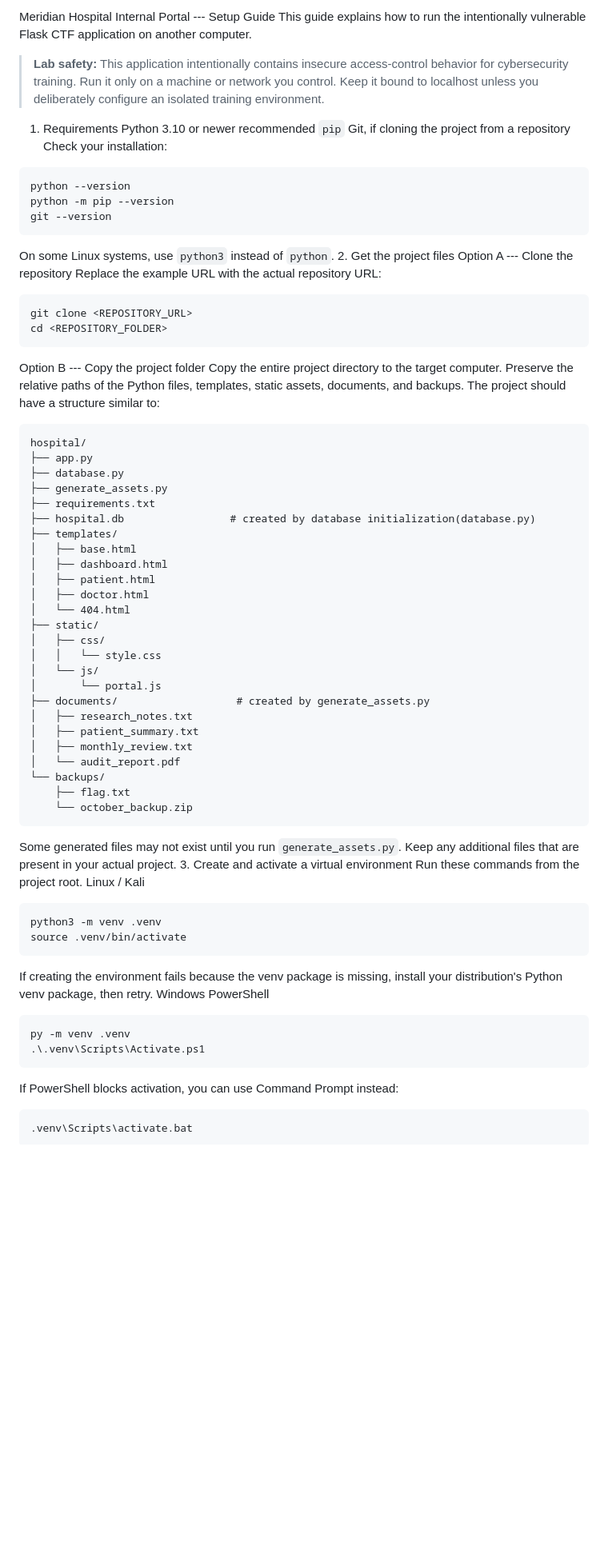
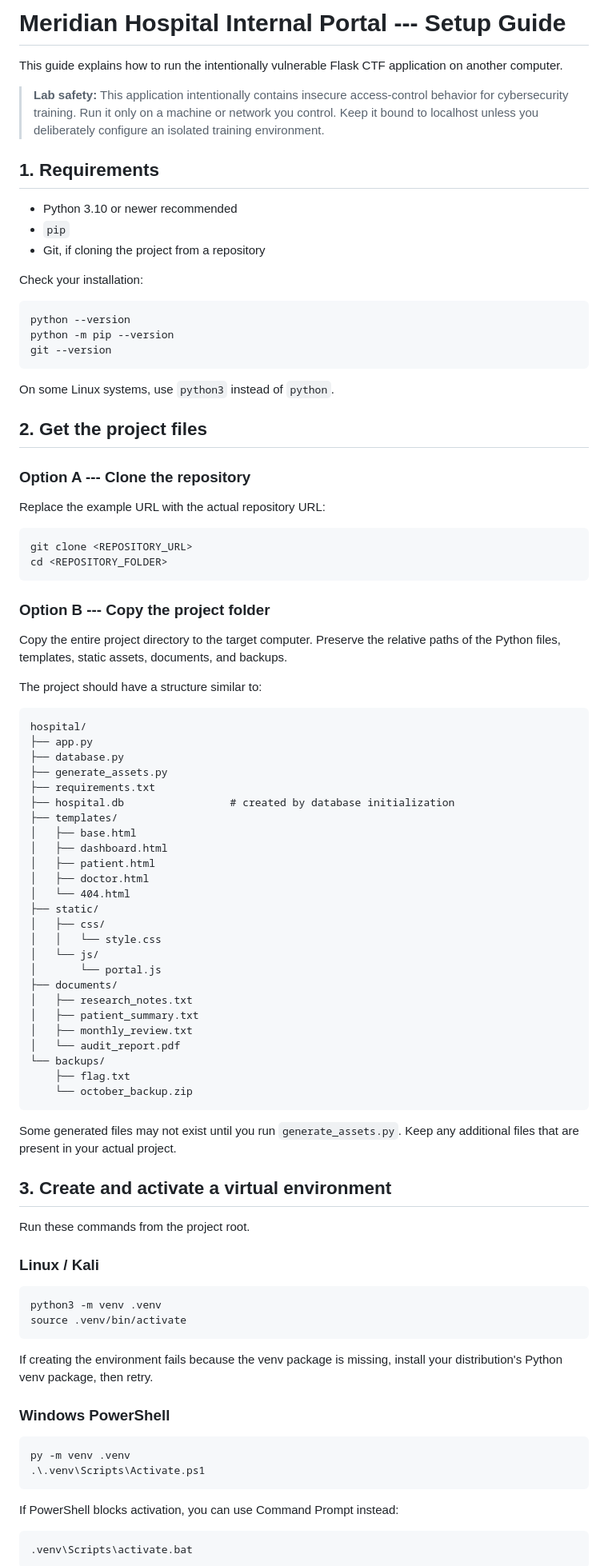
Before and after one commit to kuladeep9363/chained-idor, a Markdown page: README.md, the part around one of its changes. Shown at 80% size. Drawn GitHub-style; blank space fills up the shorter version.

````diff
--- a/README.md
+++ b/README.md
@@ -1,40 +1,55 @@
-Meridian Hospital Internal Portal --- Setup Guide
+# Meridian Hospital Internal Portal --- Setup Guide
+
 This guide explains how to run the intentionally vulnerable Flask CTF
 application on another computer.
+
 > **Lab safety:** This application intentionally contains insecure
 > access-control behavior for cybersecurity training. Run it only on a
 > machine or network you control. Keep it bound to localhost unless you
 > deliberately configure an isolated training environment.
-1. Requirements
-Python 3.10 or newer recommended
-`pip`
-Git, if cloning the project from a repository
+
+## 1. Requirements
+
+-   Python 3.10 or newer recommended
+-   `pip`
+-   Git, if cloning the project from a repository
+
 Check your installation:
+
 ``` bash
 python --version
 python -m pip --version
 git --version
 ```
+
 On some Linux systems, use `python3` instead of `python`.
-2. Get the project files
-Option A --- Clone the repository
+
+## 2. Get the project files
+
+### Option A --- Clone the repository
+
 Replace the example URL with the actual repository URL:
+
 ``` bash
 git clone <REPOSITORY_URL>
 cd <REPOSITORY_FOLDER>
 ```
-Option B --- Copy the project folder
+
+### Option B --- Copy the project folder
+
 Copy the entire project directory to the target computer. Preserve the
 relative paths of the Python files, templates, static assets, documents,
 and backups.
+
 The project should have a structure similar to:
+
 ``` text
 hospital/
 ├── app.py
 ├── database.py
 ├── generate_assets.py
 ├── requirements.txt
-├── hospital.db                 # created by database initialization(database.py)
+├── hospital.db                 # created by database initialization
 ├── templates/
 │   ├── base.html
 │   ├── dashboard.html
@@ -46,7 +61,7 @@ hospital/
 │   │   └── style.css
 │   └── js/
 │       └── portal.js
-├── documents/                   # created by generate_assets.py
+├── documents/
 │   ├── research_notes.txt
 │   ├── patient_summary.txt
 │   ├── monthly_review.txt
@@ -55,20 +70,29 @@ hospital/
     ├── flag.txt
     └── october_backup.zip
 ```
+
 Some generated files may not exist until you run `generate_assets.py`.
 Keep any additional files that are present in your actual project.
-3. Create and activate a virtual environment
+
+## 3. Create and activate a virtual environment
+
 Run these commands from the project root.
-Linux / Kali
+
+### Linux / Kali
+
 ``` bash
 python3 -m venv .venv
 source .venv/bin/activate
 ```
+
 If creating the environment fails because the venv package is missing,
 install your distribution's Python venv package, then retry.
-Windows PowerShell
+
+### Windows PowerShell
+
 ``` powershell
 py -m venv .venv
 .\.venv\Scripts\Activate.ps1
 ```
+
 If PowerShell blocks activation, you can use Command Prompt instead:
````
Also changed, not shown: other parts of README.md (+95 -44 lines).
